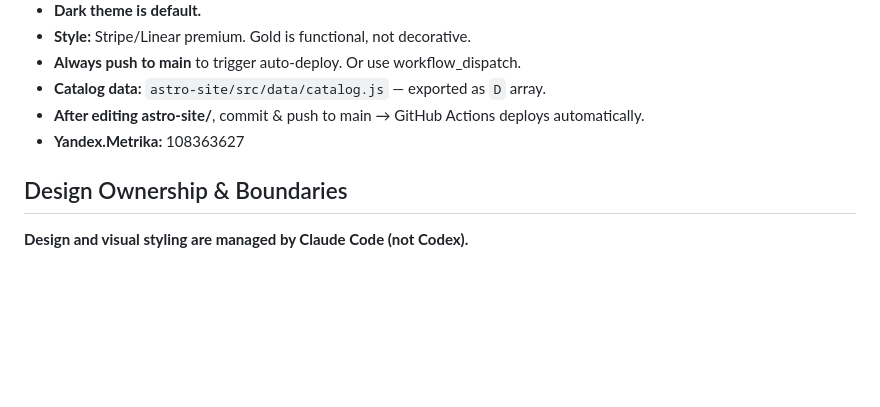
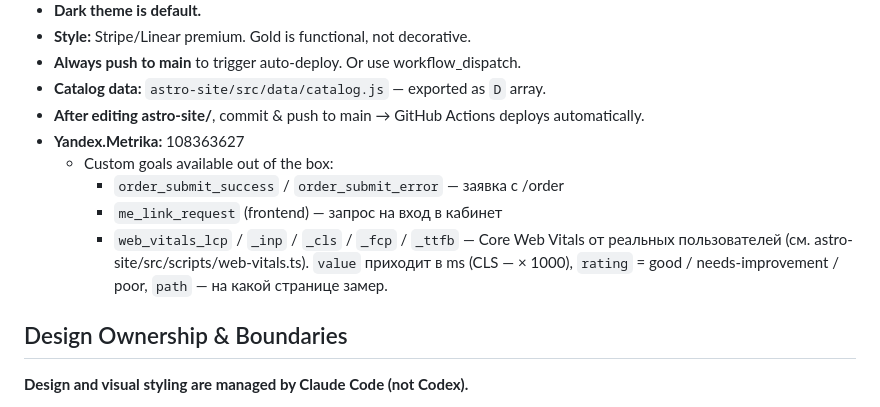
Before and after one commit to soloveyska1/academic-salon, a Markdown page: CLAUDE.md, the part around the change. GitHub-like rendering; blank space fills up the shorter version.

Commit message:
docs: list custom Метрика goals (incl. web vitals) in CLAUDE.md (14.1)

```diff
--- a/CLAUDE.md
+++ b/CLAUDE.md
@@ -110,6 +110,13 @@ Full design documentation is in `DESIGN.md` and visual previews in `preview.html
 - **Catalog data:** `astro-site/src/data/catalog.js` — exported as `D` array.
 - **After editing astro-site/**, commit & push to main → GitHub Actions deploys automatically.
 - **Yandex.Metrika:** 108363627
+  - Custom goals available out of the box:
+    - `order_submit_success` / `order_submit_error` — заявка с /order
+    - `me_link_request` (frontend) — запрос на вход в кабинет
+    - `web_vitals_lcp` / `_inp` / `_cls` / `_fcp` / `_ttfb` — Core Web
+      Vitals от реальных пользователей (см. astro-site/src/scripts/web-vitals.ts).
+      `value` приходит в ms (CLS — × 1000), `rating` = good / needs-improvement / poor,
+      `path` — на какой странице замер.
 
 ## Design Ownership & Boundaries
 
```
